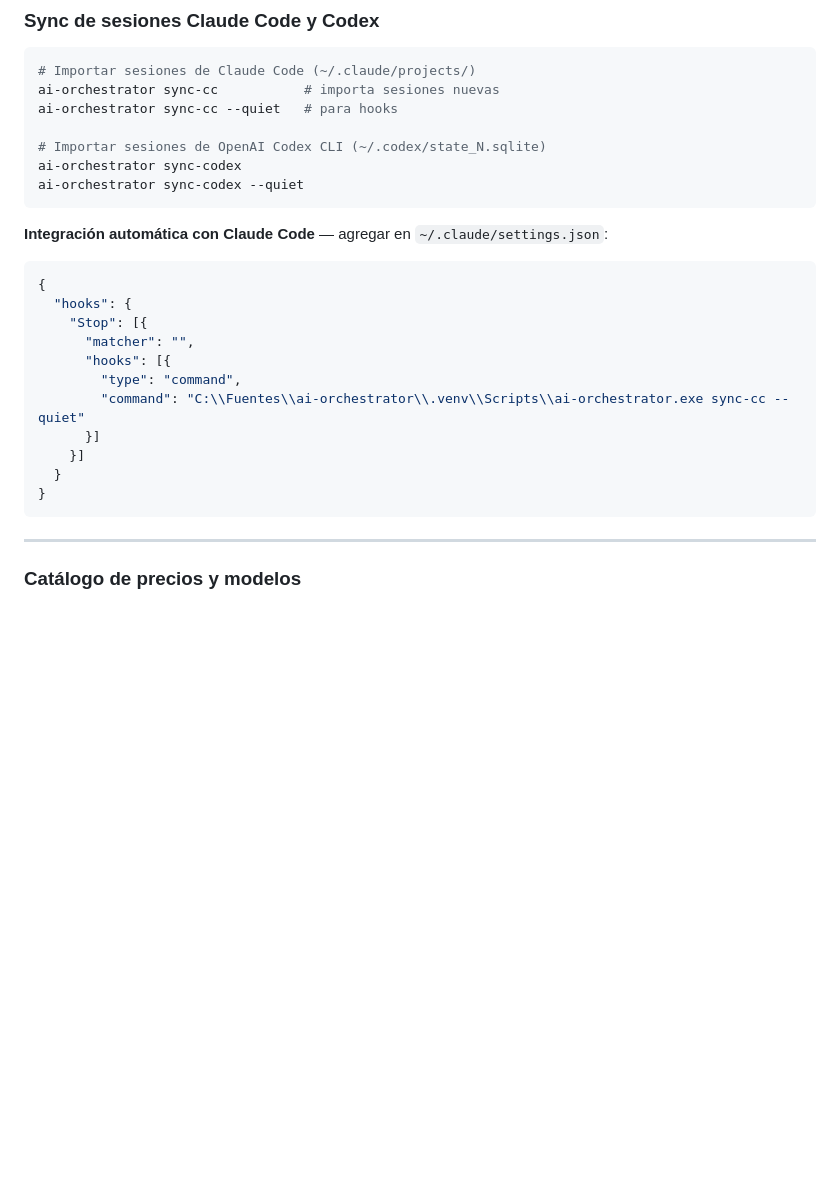
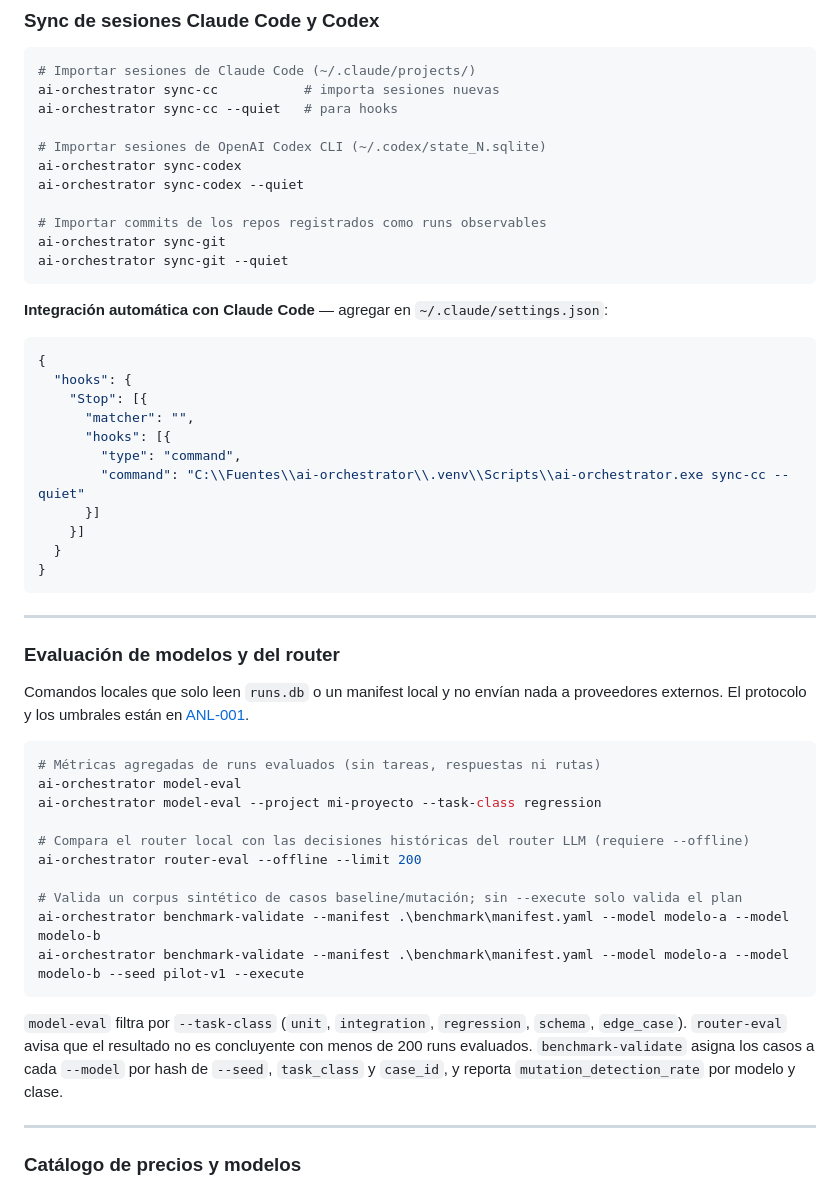
Before and after one commit to csantisdev/ai-orchestrator, a Markdown page: README.md, the part around the change. Rendered like a GitHub page; blank space fills up the shorter version.

Commit message:
docs(readme): document sync-git, model-eval, router-eval and benchmark-validate
Co-Authored-By: Claude Opus 5.5 <noreply@anthropic.com>
Claude-Session: https://claude.ai/code/session_019tawopha1vVcogF67qvBnt

````diff
--- a/README.md
+++ b/README.md
@@ -436,6 +436,10 @@ ai-orchestrator sync-cc --quiet   # para hooks
 # Importar sesiones de OpenAI Codex CLI (~/.codex/state_N.sqlite)
 ai-orchestrator sync-codex
 ai-orchestrator sync-codex --quiet
+
+# Importar commits de los repos registrados como runs observables
+ai-orchestrator sync-git
+ai-orchestrator sync-git --quiet
 ```
 
 **Integración automática con Claude Code** — agregar en `~/.claude/settings.json`:
@@ -453,6 +457,27 @@ ai-orchestrator sync-codex --quiet
   }
 }
 ```
+
+---
+
+### Evaluación de modelos y del router
+
+Comandos locales que solo leen `runs.db` o un manifest local y no envían nada a proveedores externos. El protocolo y los umbrales están en [ANL-001](docs/decisions/analyses/ANL-001-local-model-evaluation.md).
+
+```powershell
+# Métricas agregadas de runs evaluados (sin tareas, respuestas ni rutas)
+ai-orchestrator model-eval
+ai-orchestrator model-eval --project mi-proyecto --task-class regression
+
+# Compara el router local con las decisiones históricas del router LLM (requiere --offline)
+ai-orchestrator router-eval --offline --limit 200
+
+# Valida un corpus sintético de casos baseline/mutación; sin --execute solo valida el plan
+ai-orchestrator benchmark-validate --manifest .\benchmark\manifest.yaml --model modelo-a --model modelo-b
+ai-orchestrator benchmark-validate --manifest .\benchmark\manifest.yaml --model modelo-a --model modelo-b --seed pilot-v1 --execute
+```
+
+`model-eval` filtra por `--task-class` (`unit`, `integration`, `regression`, `schema`, `edge_case`). `router-eval` avisa que el resultado no es concluyente con menos de 200 runs evaluados. `benchmark-validate` asigna los casos a cada `--model` por hash de `--seed`, `task_class` y `case_id`, y reporta `mutation_detection_rate` por modelo y clase.
 
 ---
 
````
